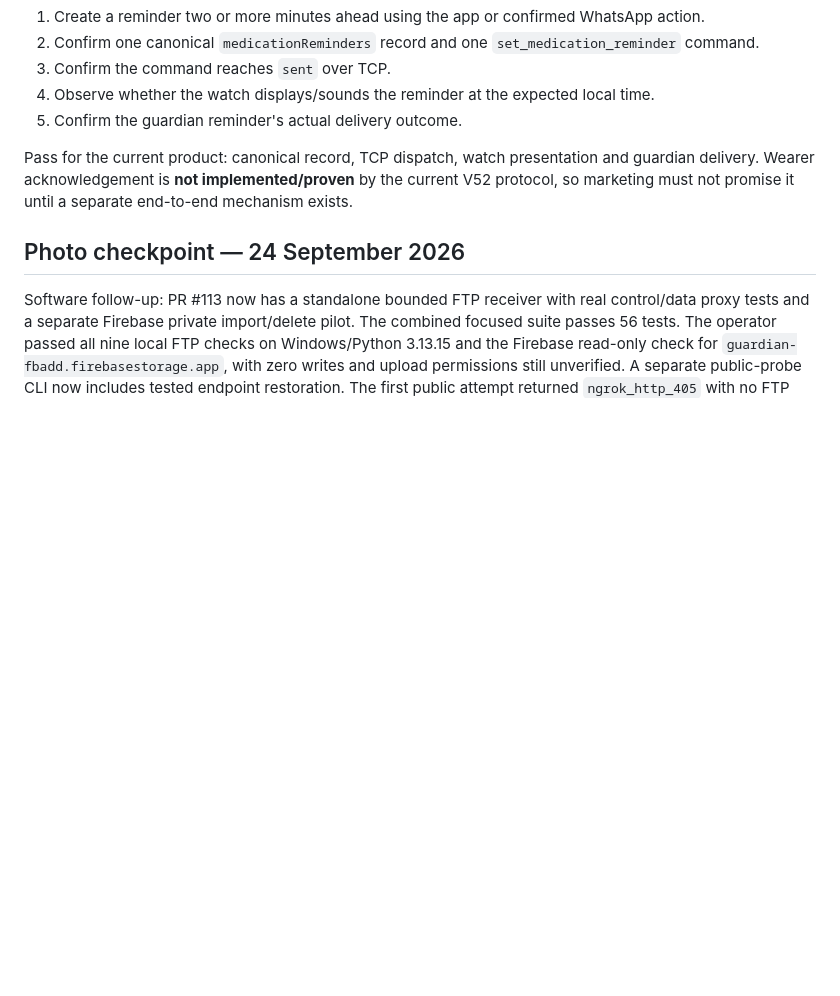
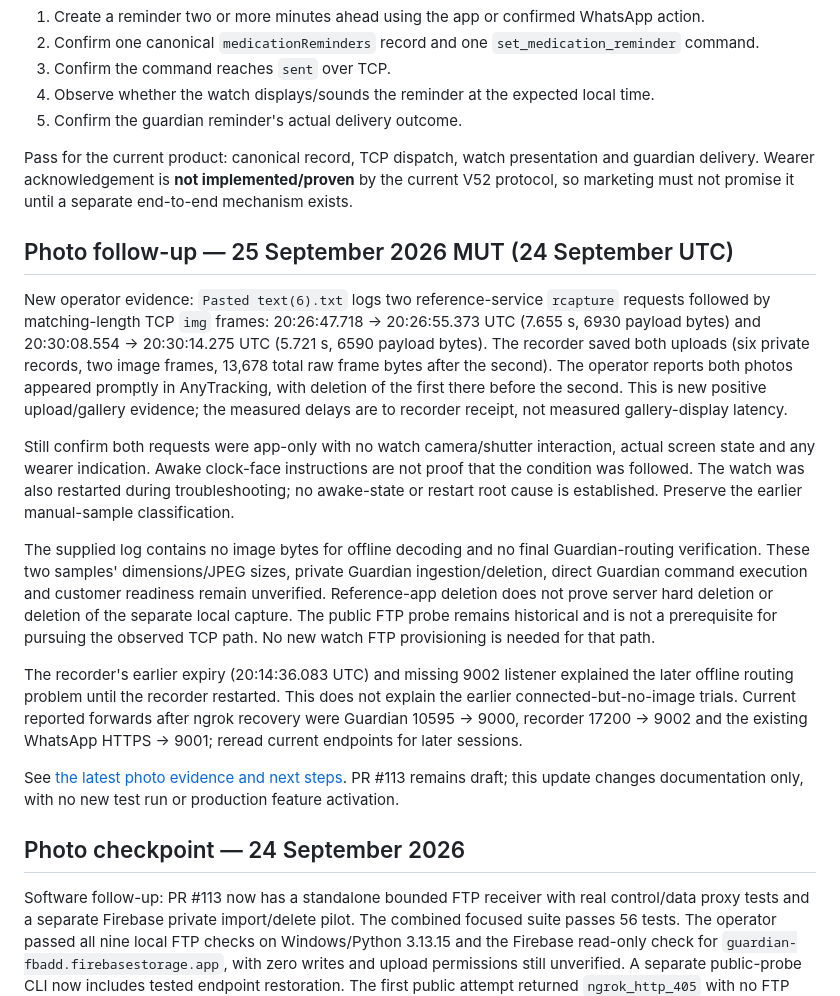
Before and after one commit to vikrav14/guardian, a Markdown page: docs/GUARDIAN_V52_REAL_DEVICE_ACCEPTANCE.md, the part around the change. GitHub-like rendering; blank space fills up the shorter version.

Commit message:
docs(acceptance): retain latest photo upload evidence and remaining checks

```diff
--- a/docs/GUARDIAN_V52_REAL_DEVICE_ACCEPTANCE.md
+++ b/docs/GUARDIAN_V52_REAL_DEVICE_ACCEPTANCE.md
@@ -145,6 +145,43 @@ Medication reminders are Guardian Care only.
 
 Pass for the current product: canonical record, TCP dispatch, watch presentation and guardian delivery. Wearer acknowledgement is **not implemented/proven** by the current V52 protocol, so marketing must not promise it until a separate end-to-end mechanism exists.
 
+## Photo follow-up — 25 September 2026 MUT (24 September UTC)
+
+New operator evidence: `Pasted text(6).txt` logs two reference-service
+`rcapture` requests followed by matching-length TCP `img` frames:
+20:26:47.718 -> 20:26:55.373 UTC (7.655 s, 6930 payload bytes) and
+20:30:08.554 -> 20:30:14.275 UTC (5.721 s, 6590 payload bytes).
+The recorder saved both uploads (six private records, two image frames,
+13,678 total raw frame bytes after the second). The operator reports both
+photos appeared promptly in AnyTracking, with deletion of the first there
+before the second. This is new positive upload/gallery evidence; the measured
+delays are to recorder receipt, not measured gallery-display latency.
+
+Still confirm both requests were app-only with no watch camera/shutter
+interaction, actual screen state and any wearer indication. Awake clock-face
+instructions are not proof that the condition was followed. The watch was also
+restarted during troubleshooting; no awake-state or restart root cause is
+established. Preserve the earlier manual-sample classification.
+
+The supplied log contains no image bytes for offline decoding and no final
+Guardian-routing verification. These two samples' dimensions/JPEG sizes,
+private Guardian ingestion/deletion, direct Guardian command execution and
+customer readiness remain unverified. Reference-app deletion does not prove
+server hard deletion or deletion of the separate local capture. The public
+FTP probe remains historical and is not a prerequisite for pursuing the
+observed TCP path. No new watch FTP provisioning is needed for that path.
+
+The recorder's earlier expiry (20:14:36.083 UTC) and missing 9002 listener
+explained the later offline routing problem until the recorder restarted.
+This does not explain the earlier connected-but-no-image trials. Current
+reported forwards after ngrok recovery were Guardian 10595 -> 9000, recorder
+17200 -> 9002 and the existing WhatsApp HTTPS -> 9001; reread current endpoints
+for later sessions.
+
+See [the latest photo evidence and next steps](testing/photo-reference-capture.md).
+PR #113 remains draft; this update changes documentation only, with no new
+test run or production feature activation.
+
 ## Photo checkpoint — 24 September 2026
 
 Software follow-up: PR #113 now has a standalone bounded FTP receiver
```
